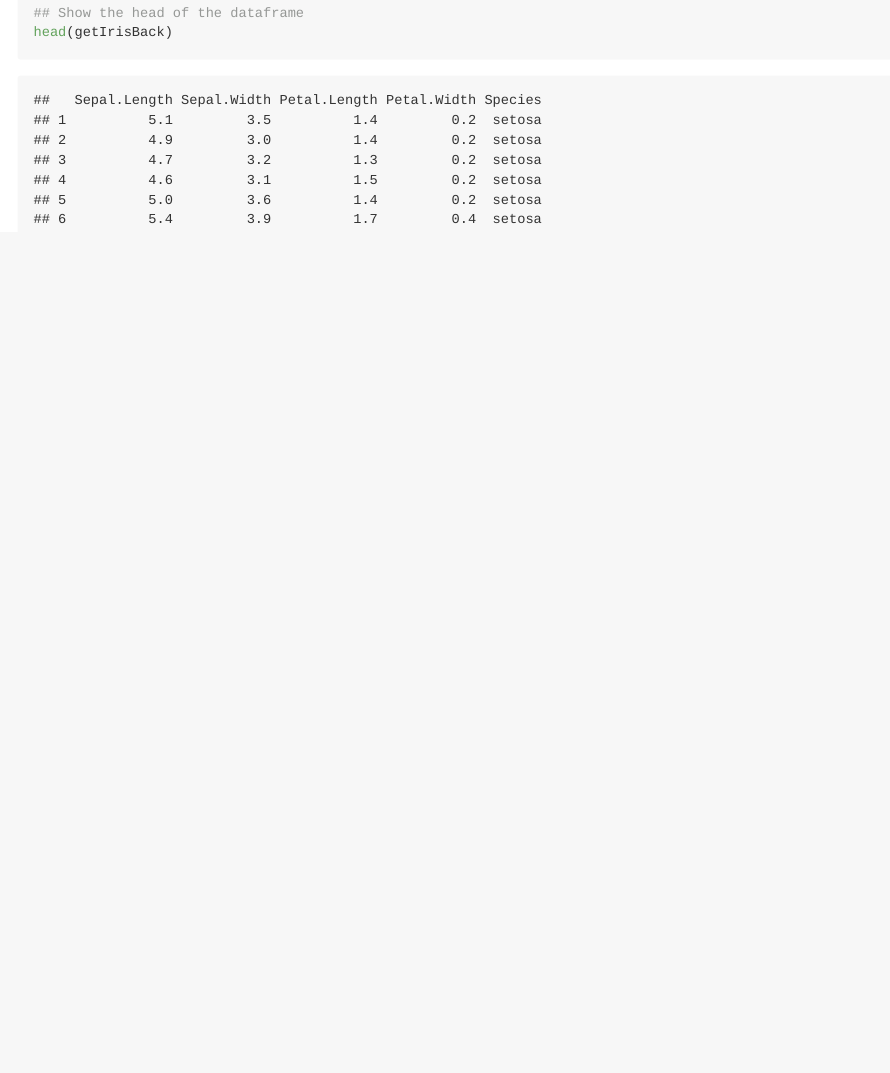
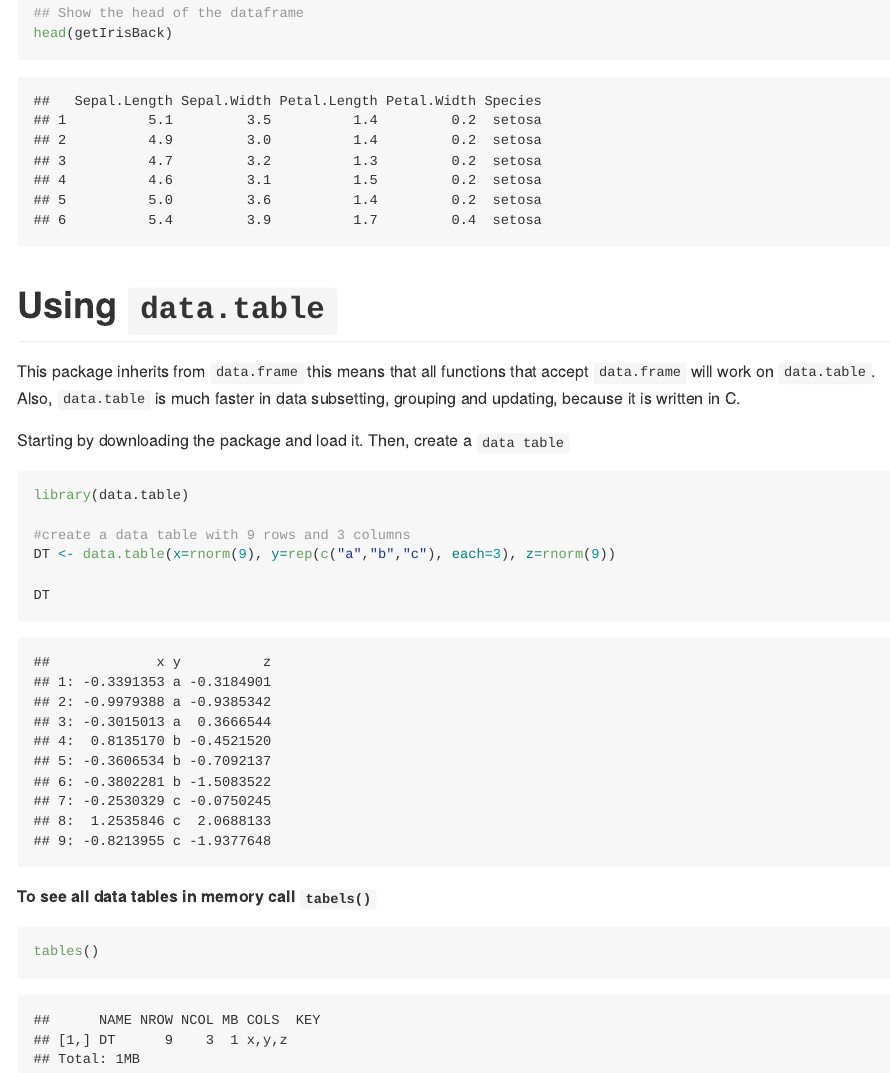
Before and after one commit to FA78DWA/Reading-Data-Tutorial-R, an R Markdown document (ReadingData.Rmd): the page in a window 1100 px wide, from 13050 px down before the commit and from 13040 px down after it, so that both start at the same text. The pictures show the output file ReadingData.md that the author committed with the source, drawn offline in the style of GitHub.

Commit message:
data tabels

````diff
--- a/ReadingData.Rmd
+++ b/ReadingData.Rmd
@@ -222,3 +222,21 @@ getIrisBack <- fromJSON(myIris)
 ## Show the head of the dataframe
 head(getIrisBack)
 ```
+
+# Using `data.table`
+This package inherits from `data.frame` this means that all functions that accept `data.frame` will work on `data.table`. Also, `data.table` is much faster in data subsetting, grouping and updating, because it is written in C.
+
+Starting by downloading the package and load it. Then, create a `data table`
+```{r}
+library(data.table)
+
+#create a data table with 9 rows and 3 columns
+DT <- data.table(x=rnorm(9), y=rep(c("a","b","c"), each=3), z=rnorm(9))
+
+DT
+```
+
+**To see all data tables in memory call `tabels()`**
+```{r}
+tables()
+```
````
Also changed, not shown: ReadingData.md, ReadingData.nb.html.
